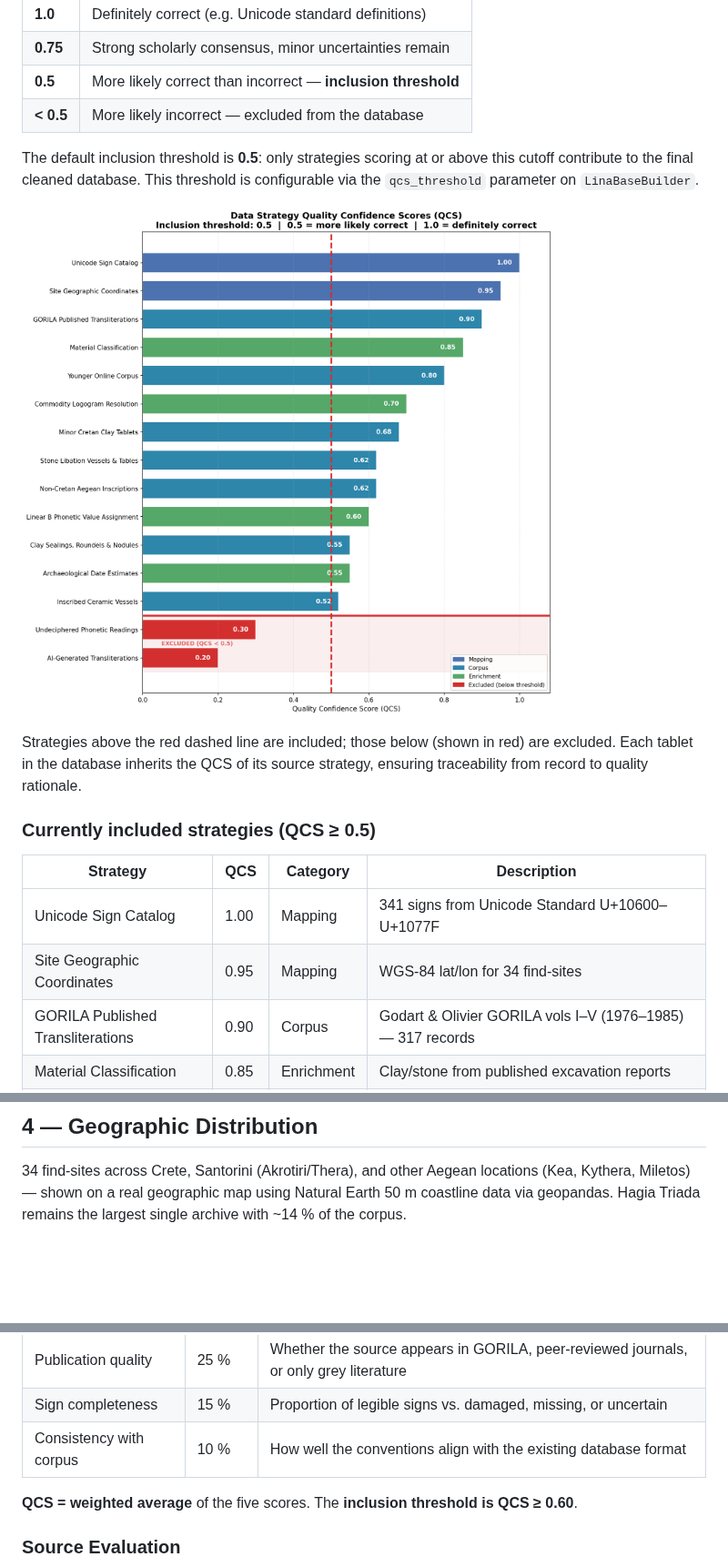
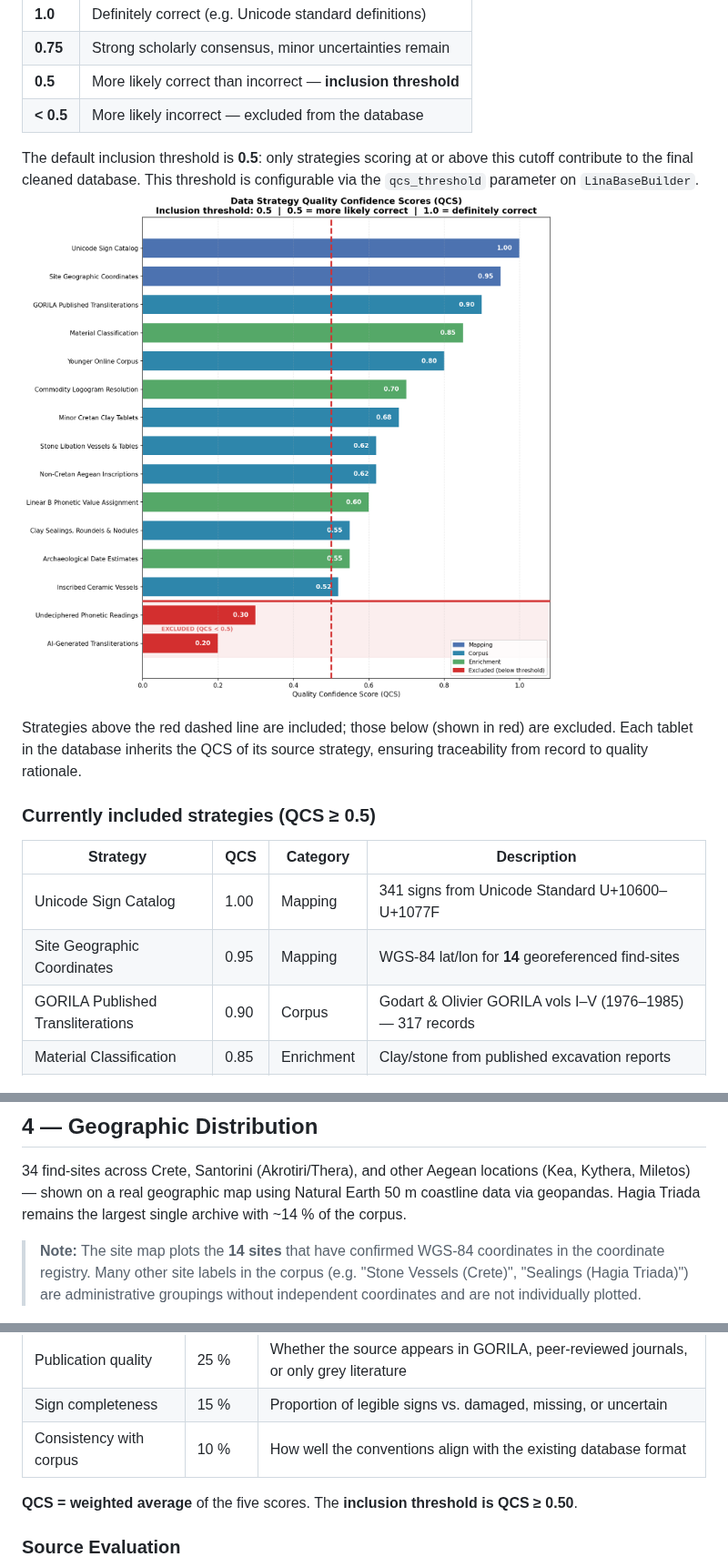
Before and after one commit to Braumeister-Stefan/lina_database_builder, a Markdown page: README.md, 3 parts joined by grey strips. Shown at 91% size. GitHub-like rendering; blank space fills up the shorter version.

```diff
--- a/README.md
+++ b/README.md
@@ -35,9 +35,7 @@ Every data source and enrichment method that feeds this database is assigned a *
 | **0.5** | More likely correct than incorrect — **inclusion threshold** |
 | **< 0.5** | More likely incorrect — excluded from the database |
 
-The default inclusion threshold is **0.5**: only strategies scoring at or above this cutoff contribute to the final cleaned database. This threshold is configurable via the `qcs_threshold` parameter on `LinaBaseBuilder`.
-
-![QCS strategy scores](data/figures/fig_07_qcs_strategies.png)
+The default inclusion threshold is **0.5**: only strategies scoring at or above this cutoff contribute to the final cleaned database. This threshold is configurable via the `qcs_threshold` parameter on `LinaBaseBuilder`.![QCS strategy scores](data/figures/fig_07_qcs_strategies.png)
 
 Strategies above the red dashed line are included; those below (shown in red) are excluded. Each tablet in the database inherits the QCS of its source strategy, ensuring traceability from record to quality rationale.
 
@@ -46,7 +44,7 @@ Strategies above the red dashed line are included; those below (shown in red) ar
 | Strategy | QCS | Category | Description |
 |----------|-----|----------|-------------|
 | Unicode Sign Catalog | 1.00 | Mapping | 341 signs from Unicode Standard U+10600–U+1077F |
-| Site Geographic Coordinates | 0.95 | Mapping | WGS-84 lat/lon for 34 find-sites |
+| Site Geographic Coordinates | 0.95 | Mapping | WGS-84 lat/lon for **14** georeferenced find-sites |
 | GORILA Published Transliterations | 0.90 | Corpus | Godart & Olivier GORILA vols I–V (1976–1985) — 317 records |
 | Material Classification | 0.85 | Enrichment | Clay/stone from published excavation reports |
 | Younger Online Corpus | 0.80 | Corpus | Younger's online Linear A transliteration corpus (registered; no records yet loaded) |
@@ -85,6 +83,8 @@ This database contains **1,117 inscriptions** drawn from GORILA vols I–V, mino
 ## 4 — Geographic Distribution
 
 34 find-sites across Crete, Santorini (Akrotiri/Thera), and other Aegean locations (Kea, Kythera, Miletos) — shown on a real geographic map using Natural Earth 50 m coastline data via geopandas. Hagia Triada remains the largest single archive with ~14 % of the corpus.
+
+> **Note:** The site map plots the **14 sites** that have confirmed WGS-84 coordinates in the coordinate registry. Many other site labels in the corpus (e.g. "Stone Vessels (Crete)", "Sealings (Hagia Triada)") are administrative groupings without independent coordinates and are not individually plotted.
 
 ![Site breakdown](data/figures/tbl_04_site_breakdown.png)
 
@@ -136,7 +136,7 @@ Every potential source is evaluated on **five dimensions** (each 0–1):
 | Sign completeness | 15 % | Proportion of legible signs vs. damaged, missing, or uncertain |
 | Consistency with corpus | 10 % | How well the conventions align with the existing database format |
 
-**QCS = weighted average** of the five scores. The **inclusion threshold is QCS ≥ 0.60**.
+**QCS = weighted average** of the five scores. The **inclusion threshold is QCS ≥ 0.50**.
 
 ### Source Evaluation
 
```
Also changed, not shown: other parts of README.md (+12 -6 lines), data/figures/fig_05_signs_per_tablet.png, data/figures/tbl_03_corpus_overview.png, 6 other files.
